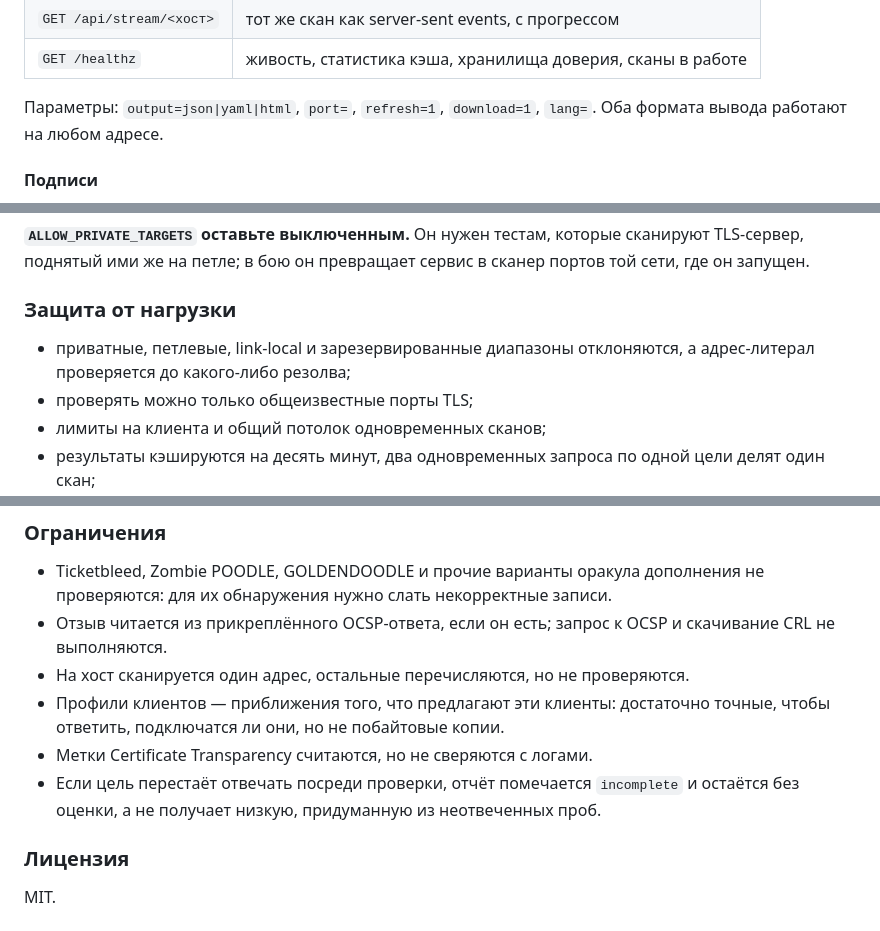
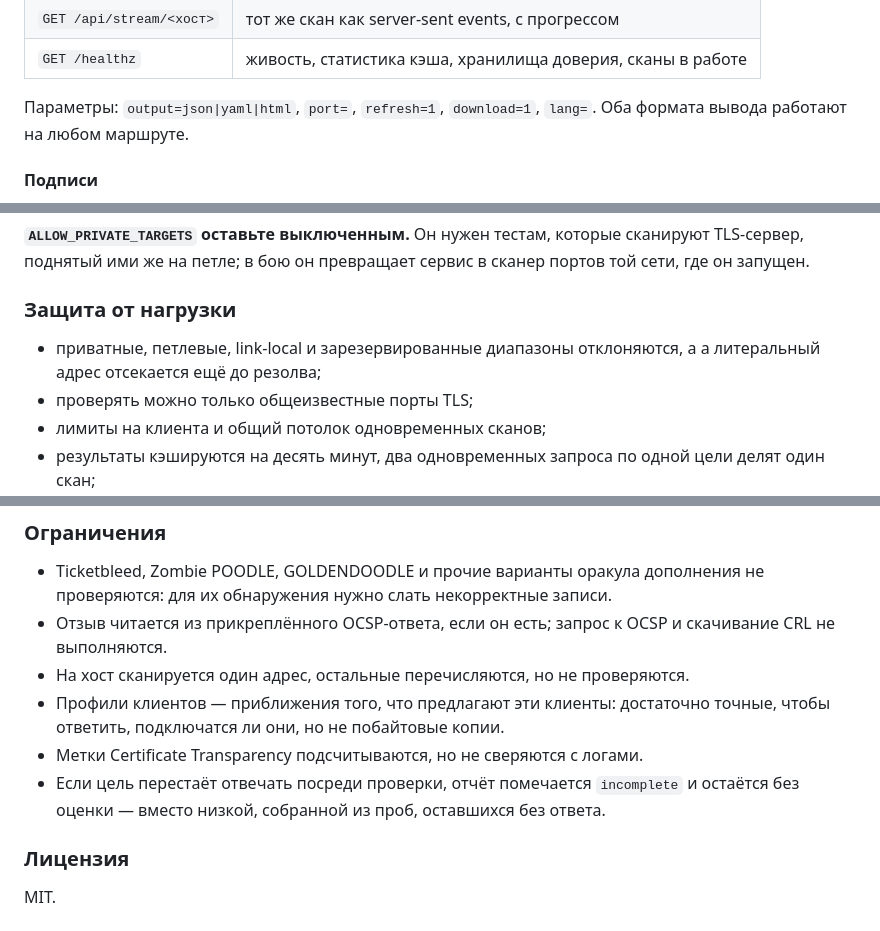
Before and after one commit to sharapov-outsource/myssl, a Markdown page: README.md, 3 parts joined by grey strips. Rendered like a GitHub page.

```diff
--- a/README.md
+++ b/README.md
@@ -506,7 +506,7 @@ curl "https://myssl.sharapov.biz/api/example.com?lang=ru"      # подписи
 | `GET /healthz` | живость, статистика кэша, хранилища доверия, сканы в работе |
 
 Параметры: `output=json|yaml|html`, `port=`, `refresh=1`, `download=1`, `lang=`.
-Оба формата вывода работают на любом адресе.
+Оба формата вывода работают на любом маршруте.
 
 #### Подписи
 
@@ -629,7 +629,7 @@ docker run --rm -p 3024:3024 myssl
 ### Защита от нагрузки
 
 * приватные, петлевые, link-local и зарезервированные диапазоны отклоняются, а
-  адрес-литерал проверяется до какого-либо резолва;
+  а литеральный адрес отсекается ещё до резолва;
 * проверять можно только общеизвестные порты TLS;
 * лимиты на клиента и общий потолок одновременных сканов;
 * результаты кэшируются на десять минут, два одновременных запроса по одной цели
@@ -726,9 +726,9 @@ test/             модульные тесты и сквозные сканы
 * На хост сканируется один адрес, остальные перечисляются, но не проверяются.
 * Профили клиентов — приближения того, что предлагают эти клиенты: достаточно
   точные, чтобы ответить, подключатся ли они, но не побайтовые копии.
-* Метки Certificate Transparency считаются, но не сверяются с логами.
+* Метки Certificate Transparency подсчитываются, но не сверяются с логами.
 * Если цель перестаёт отвечать посреди проверки, отчёт помечается `incomplete`
-  и остаётся без оценки, а не получает низкую, придуманную из неотвеченных проб.
+  и остаётся без оценки — вместо низкой, собранной из проб, оставшихся без ответа.
 
 ### Лицензия
 
```
Also changed, not shown: other parts of README.md (+9 -9 lines).
